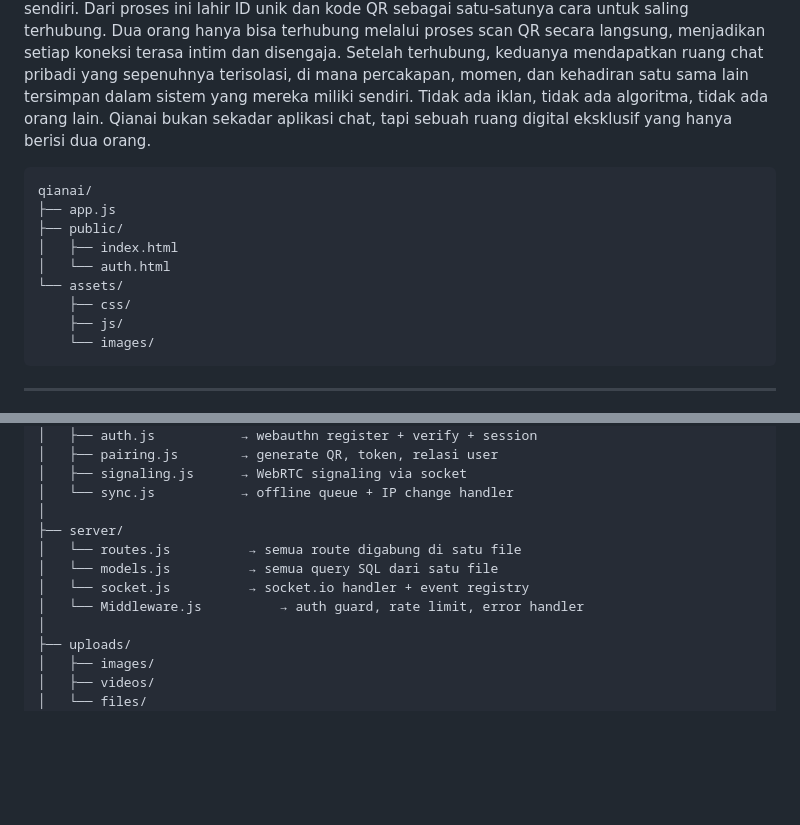
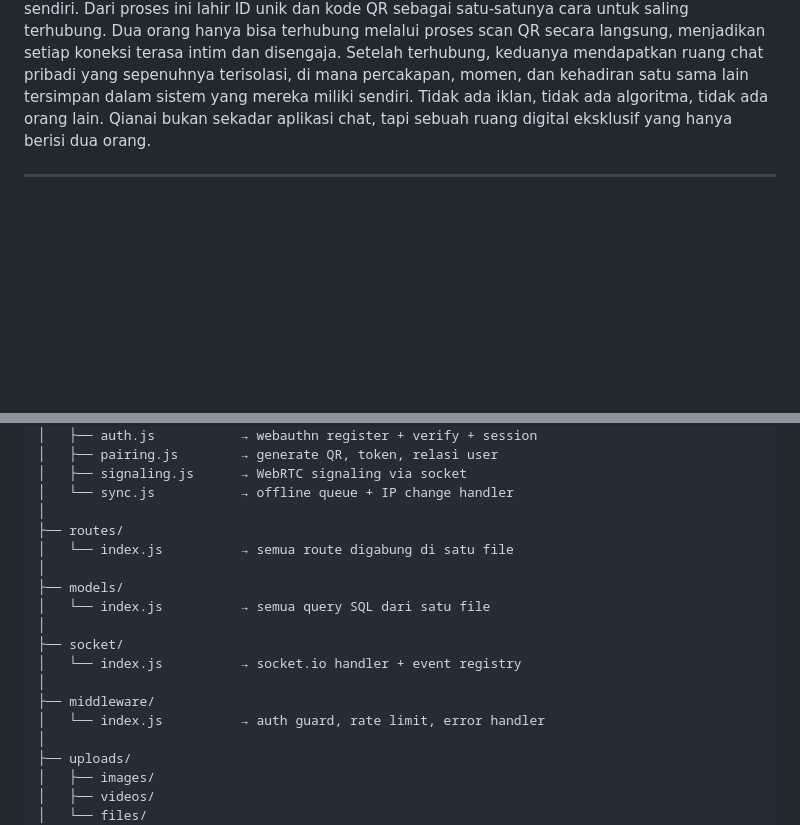
Before and after one commit to DevIlannn/Qianai, a Markdown page: README.md, 2 parts joined by grey strips. Drawn GitHub-style; blank space fills up the shorter version.

Commit message:
Update README with new project structure
Removed outdated directory structure and added new organization for routes, models, socket, and middleware.

````diff
--- a/README.md
+++ b/README.md
@@ -1,17 +1,5 @@
 # Qianai
 **Qianai** adalah aplikasi chat privat yang dirancang khusus untuk dua orang yang saling terhubung sebagai pasangan. Berbeda dari aplikasi pesan pada umumnya, Qianai tidak menggunakan akun berbasis email, nomor telepon, atau platform pihak ketiga. Identitas setiap pengguna dibangun dari sidik jari mereka sendiri, di mana proses autentikasi menggunakan **cryptographic device key** yang dibuat dan disimpan langsung di secure hardware perangkat seperti TPM atau Secure Enclave. Kunci ini tidak pernah meninggalkan perangkat, tidak bisa disalin, tidak bisa direkayasa balik, dan secara alami tahan terhadap perubahan karena terikat pada hardware fisik pengguna itu sendiri. Dari proses ini lahir ID unik dan kode QR sebagai satu-satunya cara untuk saling terhubung. Dua orang hanya bisa terhubung melalui proses scan QR secara langsung, menjadikan setiap koneksi terasa intim dan disengaja. Setelah terhubung, keduanya mendapatkan ruang chat pribadi yang sepenuhnya terisolasi, di mana percakapan, momen, dan kehadiran satu sama lain tersimpan dalam sistem yang mereka miliki sendiri. Tidak ada iklan, tidak ada algoritma, tidak ada orang lain. Qianai bukan sekadar aplikasi chat, tapi sebuah ruang digital eksklusif yang hanya berisi dua orang.
-
-```
-qianai/
-├── app.js
-├── public/
-│   ├── index.html
-│   └── auth.html
-└── assets/
-    ├── css/
-    ├── js/
-    └── images/
-```
 
 ---
 
@@ -235,11 +221,17 @@ qianai/
 │   ├── signaling.js      → WebRTC signaling via socket
 │   └── sync.js           → offline queue + IP change handler
 │
-├── server/
-│   └── routes.js          → semua route digabung di satu file
-│   └── models.js          → semua query SQL dari satu file
-│   └── socket.js          → socket.io handler + event registry
-│   └── Middleware.js          → auth guard, rate limit, error handler
+├── routes/
+│   └── index.js          → semua route digabung di satu file
+│
+├── models/
+│   └── index.js          → semua query SQL dari satu file
+│
+├── socket/
+│   └── index.js          → socket.io handler + event registry
+│
+├── middleware/
+│   └── index.js          → auth guard, rate limit, error handler
 │
 ├── uploads/
 │   ├── images/
````
Also changed, not shown: other parts of README.md (+4 -2 lines).
